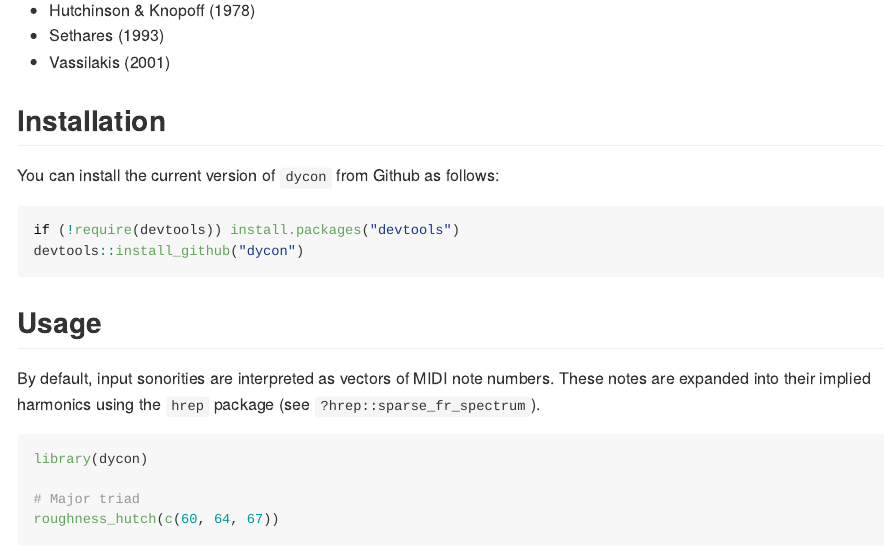
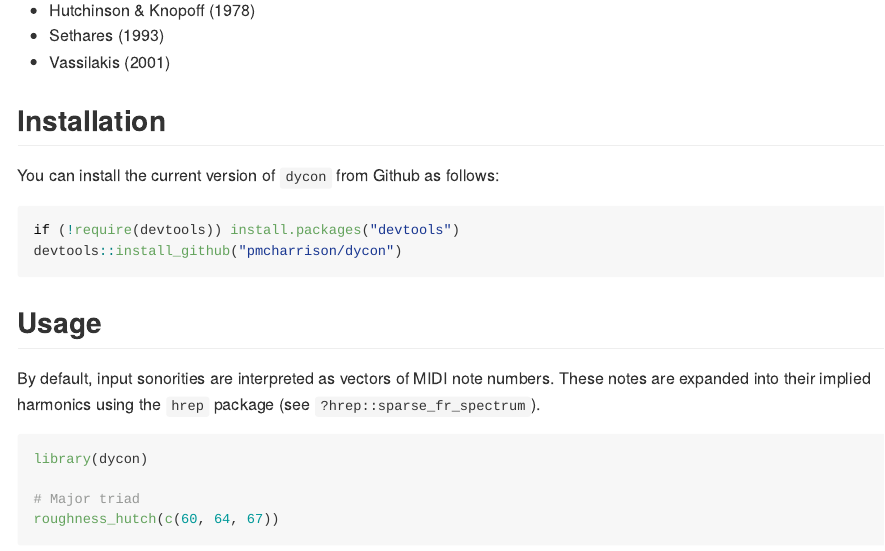
Before and after one commit to pmcharrison/dycon, an R Markdown document (README.Rmd): the page in a window 1100 px wide, from 150 px down. Rendered offline with R 4.5, knitr and Pandoc, with nearby package versions; some code elsewhere in the file could not run offline; badge pictures from the web are left out.

Commit message:
the install_github command seems to like the github username

````diff
--- a/README.Rmd
+++ b/README.Rmd
@@ -32,7 +32,7 @@ You can install the current version of `dycon` from Github as follows:
 
 ``` r
 if (!require(devtools)) install.packages("devtools")
-devtools::install_github("dycon")
+devtools::install_github("pmcharrison/dycon")
 ```
 
 ## Usage
````
